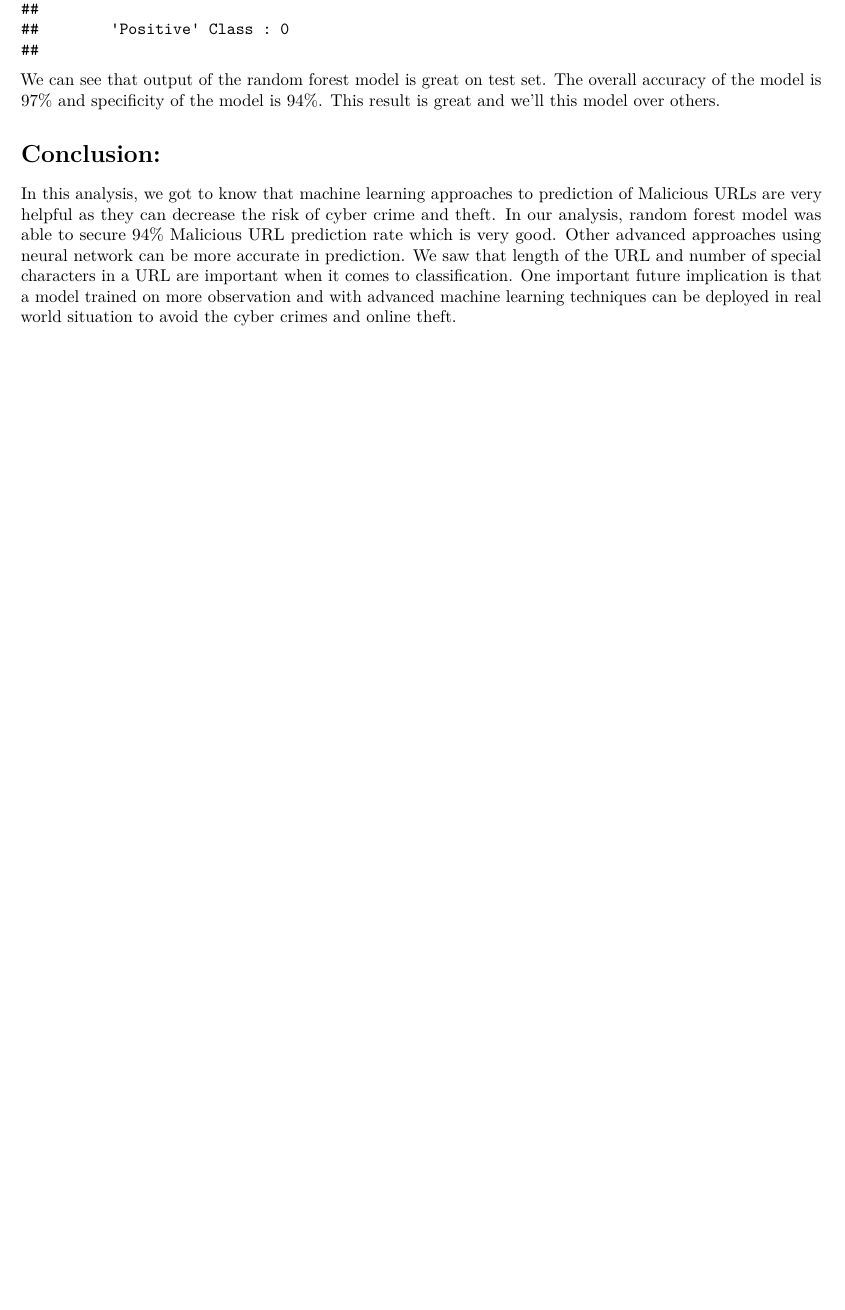
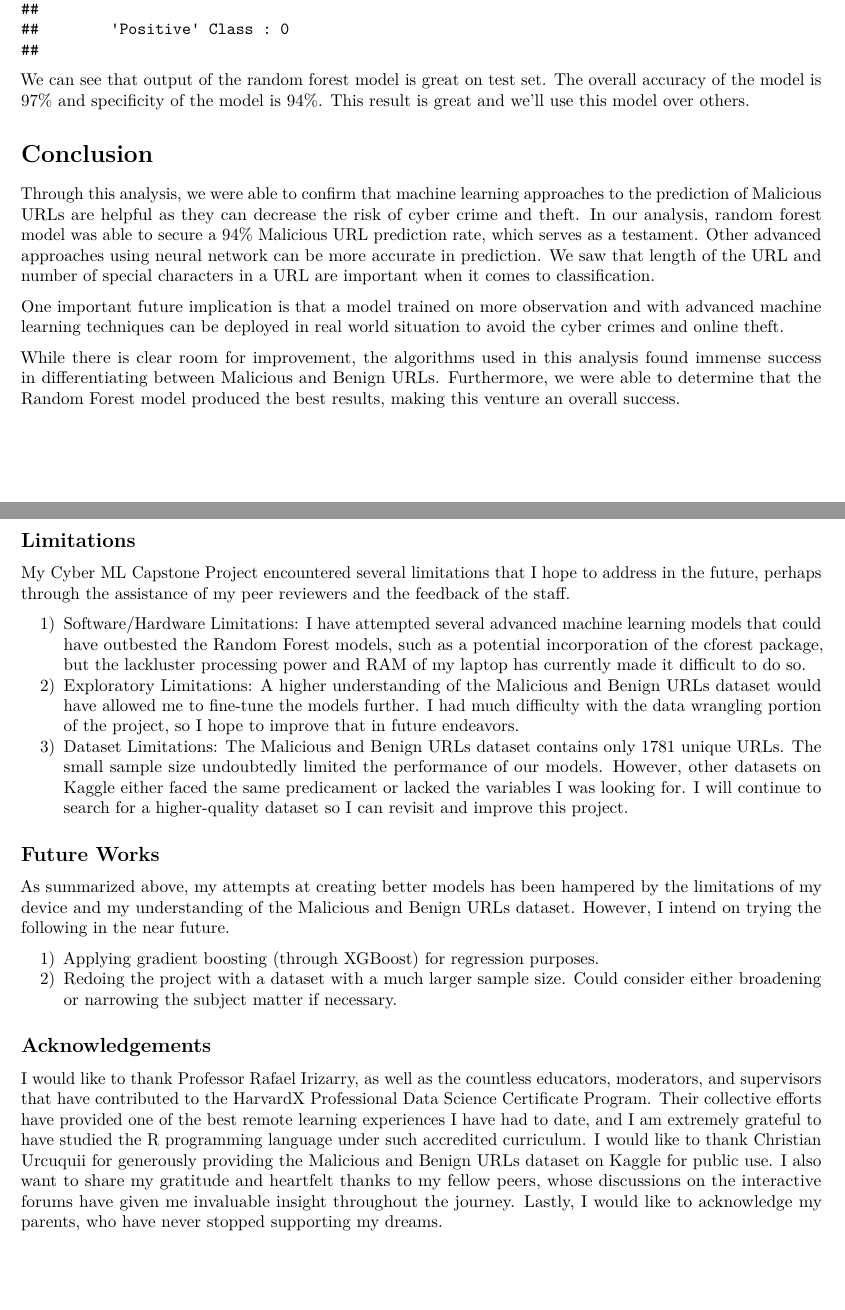
Before and after one commit to justin-2028/Justin-2028-CyberML-Capstone-Personal-Project, an R Markdown document (JOCyberMLFinal2.Rmd): part of page 21 of 21 before the commit and two parts of pages 21 and 22 of 22 after it, the two joined at a grey line, cut so that both start at the same text, the shorter picture padded with empty space. Rendered offline with R 4.5, knitr and Pandoc, then LaTeX, with nearby package versions.

Commit message:
Update JOCyberMLFinal2.Rmd

````diff
--- a/JOCyberMLFinal2.Rmd
+++ b/JOCyberMLFinal2.Rmd
@@ -418,10 +418,32 @@ head(test.data[c("Type","rf.pred")], n=10)
 confusionMatrix(as.factor(test.data$Type),as.factor(test.data$rf.pred))
 ```
 
-We can see that output of the random forest model is great on test set. The overall accuracy of the model is 97% and specificity of the model is 94%. This result is great and we'll this model over others.
+We can see that output of the random forest model is great on test set. The overall accuracy of the model is 97% and specificity of the model is 94%. This result is great and we'll use this model over others.
 
 
-# Conclusion:
+# Conclusion
 
-In this analysis, we got to know that machine learning approaches to prediction of Malicious URLs are very helpful as they can decrease the risk of cyber crime and theft. In our analysis, random forest model was able to secure 94% Malicious URL prediction rate which is very good. Other advanced approaches using neural network can be more accurate in prediction. We saw that length of the URL and number of special characters in a URL are important when it comes to classification.
+Through this analysis, we were able to confirm that machine learning approaches to the prediction of Malicious URLs are helpful as they can decrease the risk of cyber crime and theft. In our analysis, random forest model was able to secure a 94% Malicious URL prediction rate, which serves as a testament. Other advanced approaches using neural network can be more accurate in prediction. We saw that length of the URL and number of special characters in a URL are important when it comes to classification.
+
 One important future implication is that a model trained on more observation and with advanced machine learning techniques can be deployed in real world situation to avoid the cyber crimes and online theft.
+
+While there is clear room for improvement, the algorithms used in this analysis found immense success in differentiating between Malicious and Benign URLs. Furthermore, we were able to determine that the Random Forest model produced the best results, making this venture an overall success.
+
+## Limitations
+
+My Cyber ML Capstone Project encountered several limitations that I hope to address in the future, perhaps through the assistance of my peer reviewers and the feedback of the staff.
+
+1) Software/Hardware Limitations: I have attempted several advanced machine learning models that could have outbested the Random Forest models, such as a potential incorporation of the cforest package, but the lackluster processing power and RAM of my laptop has currently made it difficult to do so.
+2) Exploratory Limitations: A higher understanding of the Malicious and Benign URLs dataset would have allowed me to fine-tune the models further. I had much difficulty with the data wrangling portion of the project, so I hope to improve that in future endeavors.
+3) Dataset Limitations: The Malicious and Benign URLs dataset contains only 1781 unique URLs. The small sample size undoubtedly limited the performance of our models. However, other datasets on Kaggle either faced the same predicament or lacked the variables I was looking for. I will continue to search for a higher-quality dataset so I can revisit and improve this project.
+
+## Future Works
+
+As summarized above, my attempts at creating better models has been hampered by the limitations of my device and my understanding of the Malicious and Benign URLs dataset. However, I intend on trying the following in the near future.
+
+1) Applying gradient boosting (through XGBoost) for regression purposes.
+2) Redoing the project with a dataset with a much larger sample size. Could consider either broadening or narrowing the subject matter if necessary.
+
+## Acknowledgements
+
+I would like to thank Professor Rafael Irizarry, as well as the countless educators, moderators, and supervisors that have contributed to the HarvardX Professional Data Science Certificate Program. Their collective efforts have provided one of the best remote learning experiences I have had to date, and I am extremely grateful to have studied the R programming language under such accredited curriculum. I would like to thank Christian Urcuquii for generously providing the Malicious and Benign URLs dataset on Kaggle for public use. I also want to share my gratitude and heartfelt thanks to my fellow peers, whose discussions on the interactive forums have given me invaluable insight throughout the journey. Lastly, I would like to acknowledge my parents, who have never stopped supporting my dreams.
````
